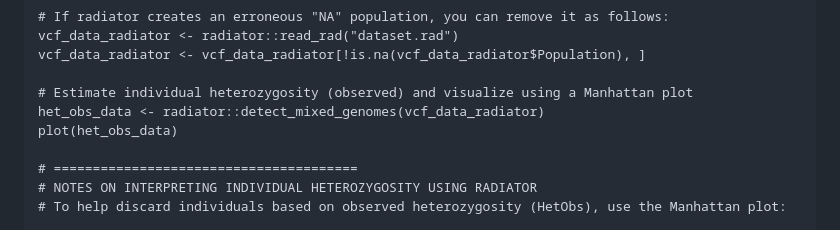
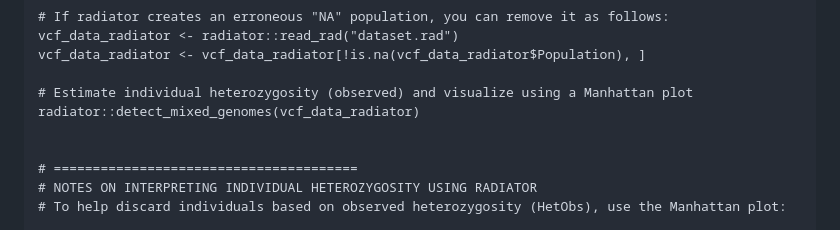
Before and after one commit to crustaceana/Population-genomics-for-Clonal-organisms, a Markdown page: README.md, the part around the change. Rendered like a GitHub page.

```diff
--- a/README.md
+++ b/README.md
@@ -76,8 +76,8 @@ vcf_data_radiator <- radiator::read_rad("dataset.rad")
 vcf_data_radiator <- vcf_data_radiator[!is.na(vcf_data_radiator$Population), ]
 
 # Estimate individual heterozygosity (observed) and visualize using a Manhattan plot
-het_obs_data <- radiator::detect_mixed_genomes(vcf_data_radiator)
-plot(het_obs_data)
+radiator::detect_mixed_genomes(vcf_data_radiator)
+
 
 # =======================================
 # NOTES ON INTERPRETING INDIVIDUAL HETEROZYGOSITY USING RADIATOR
```
